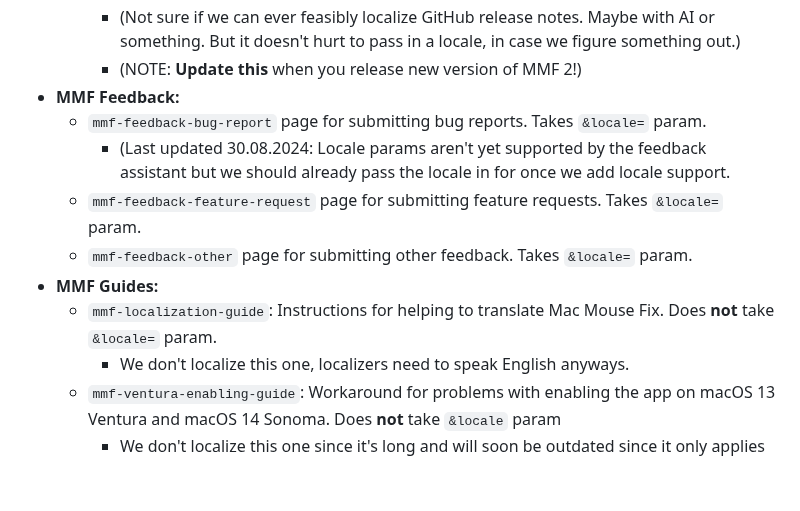
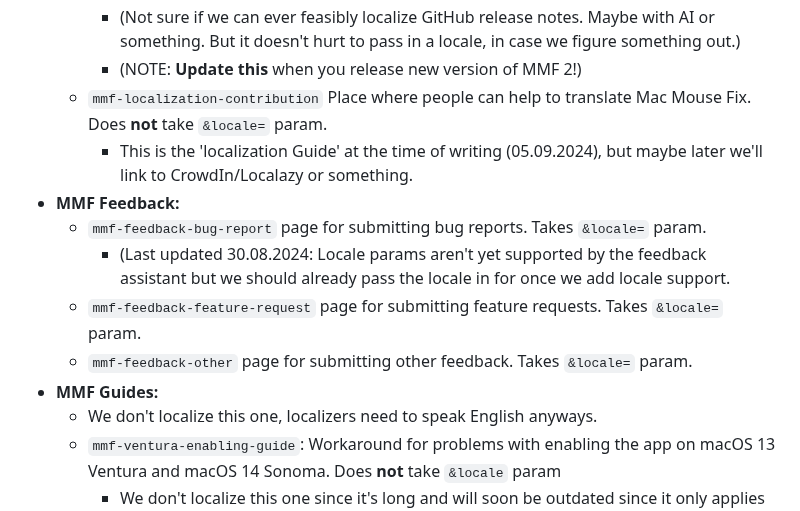
Before and after one commit to noah-nuebling/redirection-service, a Markdown page: README.md, the part around the change. Drawn GitHub-style; blank space fills up the shorter version.

Commit message:
Changed the localization-guide link to mmf-localization-contribution

```diff
--- a/README.md
+++ b/README.md
@@ -65,13 +65,14 @@ Possible values for the `&target=` param:
     - This is useful because this is the latest free version of MMF.
     - (Not sure if we can ever feasibly localize GitHub release notes. Maybe with AI or something. But it doesn't hurt to pass in a locale, in case we figure something out.)
     - (NOTE: **Update this** when you release new version of MMF 2!)
+  - `mmf-localization-contribution` Place where people can help to translate Mac Mouse Fix. Does **not** take `&locale=` param.
+    - This is the 'localization Guide' at the time of writing (05.09.2024), but maybe later we'll link to CrowdIn/Localazy or something.
 - **MMF Feedback:**
   - `mmf-feedback-bug-report` page for submitting bug reports. Takes `&locale=` param.
     - (Last updated 30.08.2024: Locale params aren't yet supported by the feedback assistant but we should already pass the locale in for once we add locale support.
   - `mmf-feedback-feature-request` page for submitting feature requests. Takes `&locale=` param.
   - `mmf-feedback-other` page for submitting other feedback. Takes `&locale=` param.
 - **MMF Guides:**
-  - `mmf-localization-guide`: Instructions for helping to translate Mac Mouse Fix. Does **not** take `&locale=` param.
     - We don't localize this one, localizers need to speak English anyways.
   - `mmf-ventura-enabling-guide`: Workaround for problems with enabling the app on macOS 13 Ventura and macOS 14 Sonoma. Does **not** take `&locale` param
     - We don't localize this one since it's long and will soon be outdated since it only applies to macOS 13 Ventura and 14 Sonoma, and was fixed in macOS 15 Sequoia.
```
